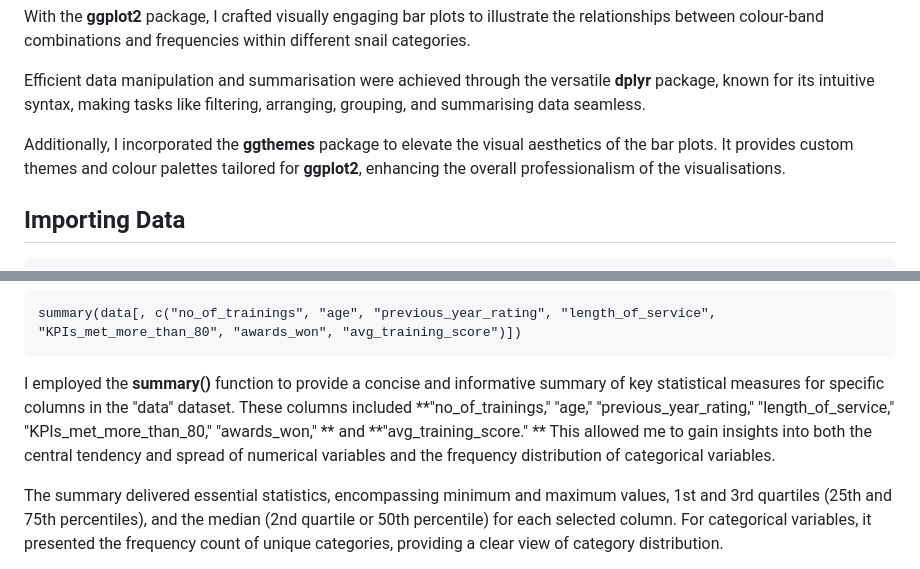
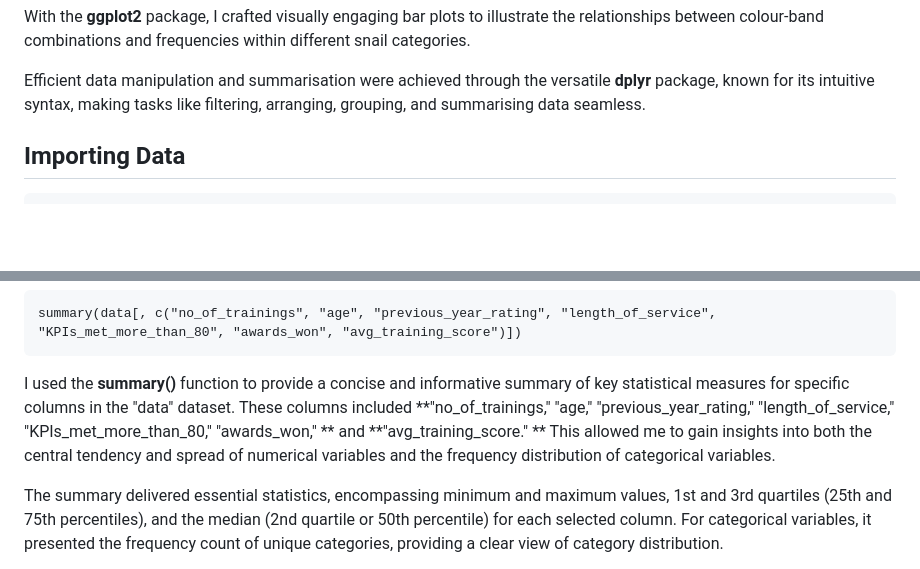
Before and after one commit to SamiHaque2607/PortfolioProjects, a Markdown page: R Markdowns/R Markdown For Employee’s Performance for HR Analytics.md, 2 parts joined by grey strips. Rendered like a GitHub page; blank space fills up the shorter version.

````diff
--- a/R Markdowns/R Markdown For Employee’s Performance for HR Analytics.md
+++ b/R Markdowns/R Markdown For Employee’s Performance for HR Analytics.md
@@ -20,7 +20,6 @@ With the **ggplot2** package, I crafted visually engaging bar plots to illustrat
 
 Efficient data manipulation and summarisation were achieved through the versatile **dplyr** package, known for its intuitive syntax, making tasks like filtering, arranging, grouping, and summarising data seamless.
 
-Additionally, I incorporated the **ggthemes** package to elevate the visual aesthetics of the bar plots. It provides custom themes and colour palettes tailored for **ggplot2**, enhancing the overall professionalism of the visualisations.
 
 
 ## Importing Data
@@ -49,7 +48,7 @@ These pre-processing steps set the stage for robust data exploration in my proje
 summary(data[, c("no_of_trainings", "age", "previous_year_rating", "length_of_service", "KPIs_met_more_than_80", "awards_won", "avg_training_score")])
 ```
 
-I employed the **summary()** function to provide a concise and informative summary of key statistical measures for specific columns in the "data" dataset. These columns included **"no_of_trainings," "age," "previous_year_rating," "length_of_service," "KPIs_met_more_than_80," "awards_won," ** and **"avg_training_score." ** This allowed me to gain insights into both the central tendency and spread of numerical variables and the frequency distribution of categorical variables.
+I used the **summary()** function to provide a concise and informative summary of key statistical measures for specific columns in the "data" dataset. These columns included **"no_of_trainings," "age," "previous_year_rating," "length_of_service," "KPIs_met_more_than_80," "awards_won," ** and **"avg_training_score." ** This allowed me to gain insights into both the central tendency and spread of numerical variables and the frequency distribution of categorical variables.
 
 The summary delivered essential statistics, encompassing minimum and maximum values, 1st and 3rd quartiles (25th and 75th percentiles), and the median (2nd quartile or 50th percentile) for each selected column. For categorical variables, it presented the frequency count of unique categories, providing a clear view of category distribution.
 
````
